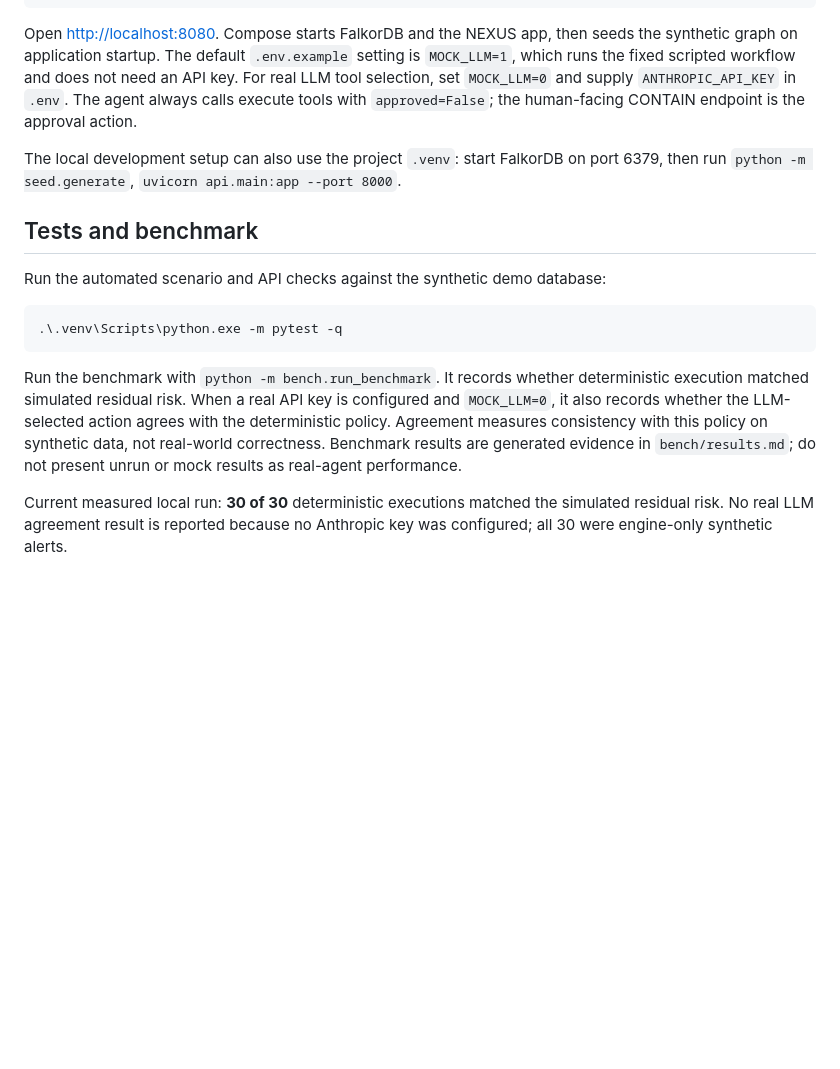
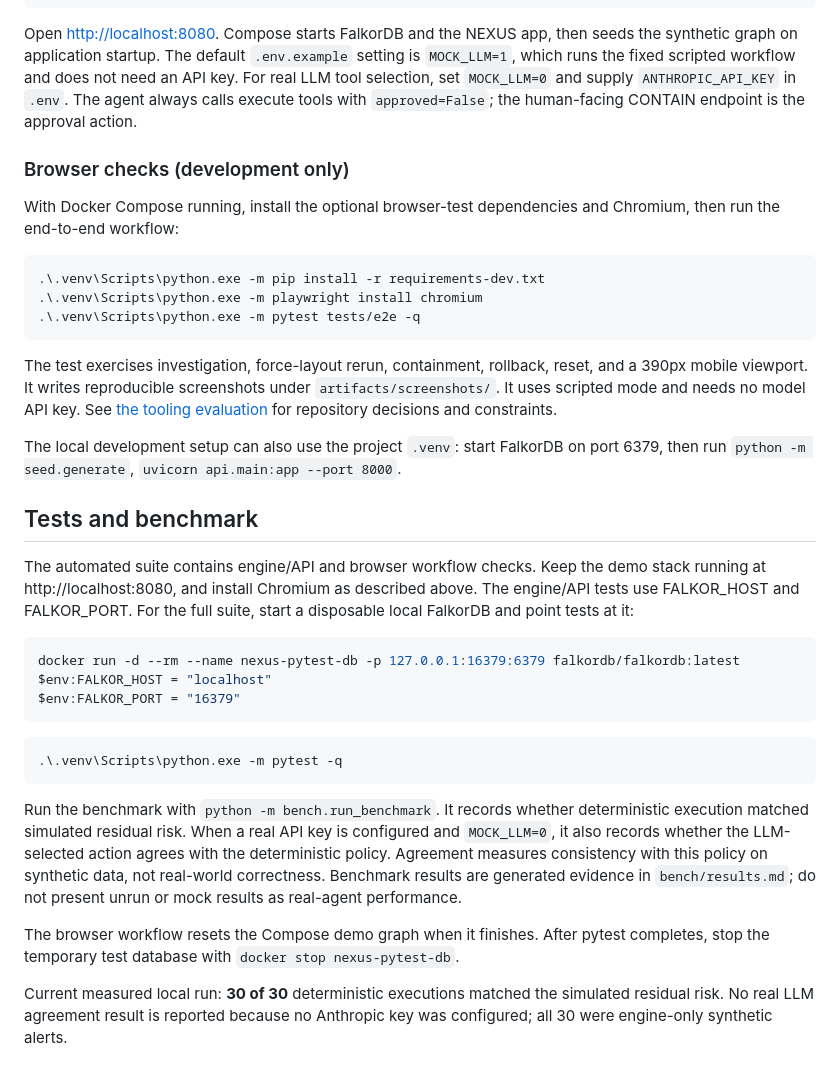
Before and after one commit to kamilahmadhashmi/nexus, a Markdown page: README.md, the part around one of its changes. Drawn GitHub-style; blank space fills up the shorter version.

Commit message:
test: add Playwright workflow and tooling review

````diff
--- a/README.md
+++ b/README.md
@@ -58,17 +66,37 @@ docker compose up --build
 
 Open [http://localhost:8080](http://localhost:8080). Compose starts FalkorDB and the NEXUS app, then seeds the synthetic graph on application startup. The default `.env.example` setting is `MOCK_LLM=1`, which runs the fixed scripted workflow and does not need an API key. For real LLM tool selection, set `MOCK_LLM=0` and supply `ANTHROPIC_API_KEY` in `.env`. The agent always calls execute tools with `approved=False`; the human-facing CONTAIN endpoint is the approval action.
 
+### Browser checks (development only)
+
+With Docker Compose running, install the optional browser-test dependencies and Chromium, then run the end-to-end workflow:
+
+```powershell
+.\.venv\Scripts\python.exe -m pip install -r requirements-dev.txt
+.\.venv\Scripts\python.exe -m playwright install chromium
+.\.venv\Scripts\python.exe -m pytest tests/e2e -q
+```
+
+The test exercises investigation, force-layout rerun, containment, rollback, reset, and a 390px mobile viewport. It writes reproducible screenshots under `artifacts/screenshots/`. It uses scripted mode and needs no model API key. See [the tooling evaluation](docs/tooling-evaluation.md) for repository decisions and constraints.
+
 The local development setup can also use the project `.venv`: start FalkorDB on port 6379, then run `python -m seed.generate`, `uvicorn api.main:app --port 8000`.
 
 ## Tests and benchmark
 
-Run the automated scenario and API checks against the synthetic demo database:
+The automated suite contains engine/API and browser workflow checks. Keep the demo stack running at http://localhost:8080, and install Chromium as described above. The engine/API tests use FALKOR_HOST and FALKOR_PORT. For the full suite, start a disposable local FalkorDB and point tests at it:
+
+~~~powershell
+docker run -d --rm --name nexus-pytest-db -p 127.0.0.1:16379:6379 falkordb/falkordb:latest
+$env:FALKOR_HOST = "localhost"
+$env:FALKOR_PORT = "16379"
+~~~
 
 ```powershell
 .\.venv\Scripts\python.exe -m pytest -q
 ```
 
 Run the benchmark with `python -m bench.run_benchmark`. It records whether deterministic execution matched simulated residual risk. When a real API key is configured and `MOCK_LLM=0`, it also records whether the LLM-selected action agrees with the deterministic policy. Agreement measures consistency with this policy on synthetic data, not real-world correctness. Benchmark results are generated evidence in `bench/results.md`; do not present unrun or mock results as real-agent performance.
+
+The browser workflow resets the Compose demo graph when it finishes. After pytest completes, stop the temporary test database with `docker stop nexus-pytest-db`.
 
 Current measured local run: **30 of 30** deterministic executions matched the simulated residual risk. No real LLM agreement result is reported because no Anthropic key was configured; all 30 were engine-only synthetic alerts.
 
````
Also changed, not shown: other parts of README.md (+9 -1 lines), docs/tooling-evaluation.md (added, +52 -0 lines), stuff.md (+2 -0 lines), artifacts/screenshots/nexus-home-desktop.png (added), artifacts/screenshots/nexus-investigation-desktop.png (added), artifacts/screenshots/nexus-investigation-mobile.png (added), 4 other files.
